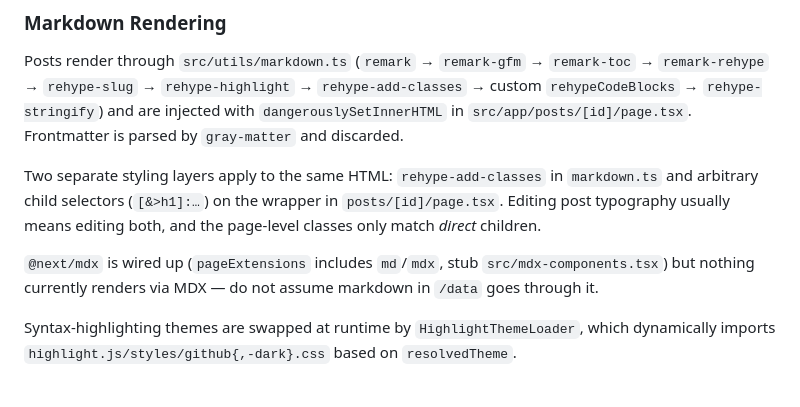
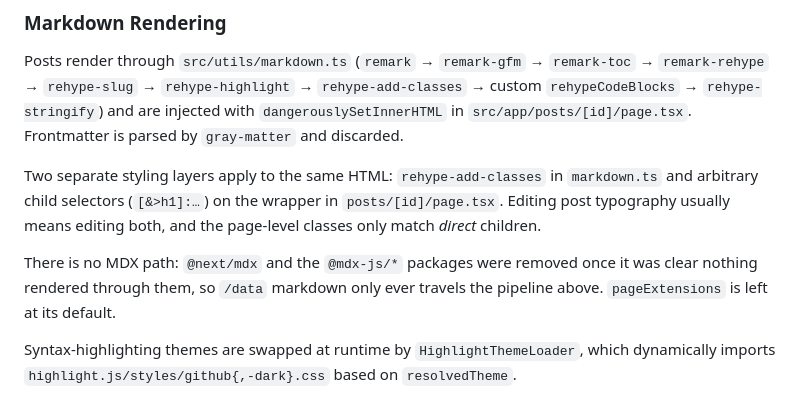
Before and after one commit to vdeantoni/vdeantoni.com, a Markdown page: CLAUDE.md, the part around the change. Drawn GitHub-style.

Commit message:
docs: drop MDX note from CLAUDE.md now that the packages are gone

```diff
--- a/CLAUDE.md
+++ b/CLAUDE.md
@@ -37,7 +37,7 @@ Posts render through `src/utils/markdown.ts` (`remark` → `remark-gfm` → `rem
 
 Two separate styling layers apply to the same HTML: `rehype-add-classes` in `markdown.ts` and arbitrary child selectors (`[&>h1]:…`) on the wrapper in `posts/[id]/page.tsx`. Editing post typography usually means editing both, and the page-level classes only match *direct* children.
 
-`@next/mdx` is wired up (`pageExtensions` includes `md`/`mdx`, stub `src/mdx-components.tsx`) but nothing currently renders via MDX — do not assume markdown in `/data` goes through it.
+There is no MDX path: `@next/mdx` and the `@mdx-js/*` packages were removed once it was clear nothing rendered through them, so `/data` markdown only ever travels the pipeline above. `pageExtensions` is left at its default.
 
 Syntax-highlighting themes are swapped at runtime by `HighlightThemeLoader`, which dynamically imports `highlight.js/styles/github{,-dark}.css` based on `resolvedTheme`.
 
```
